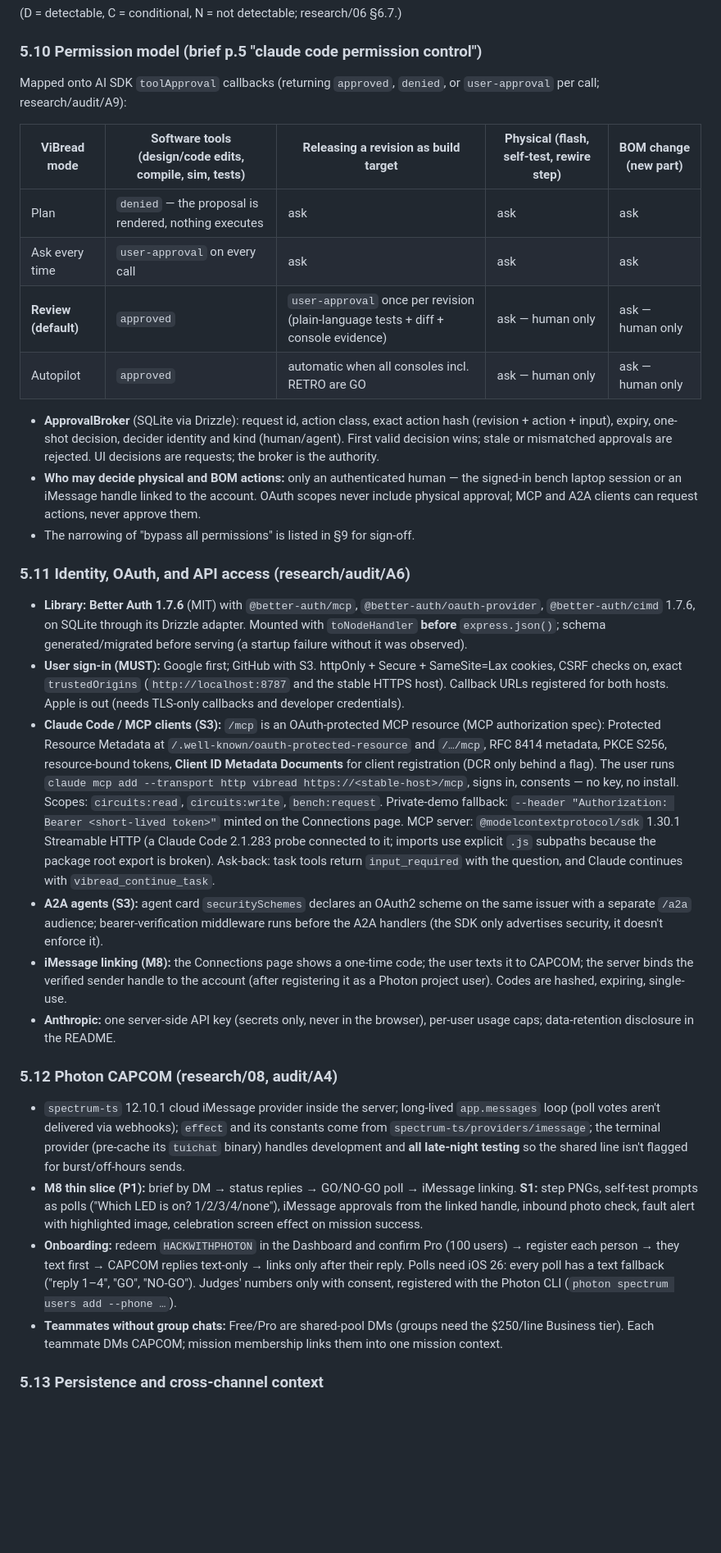
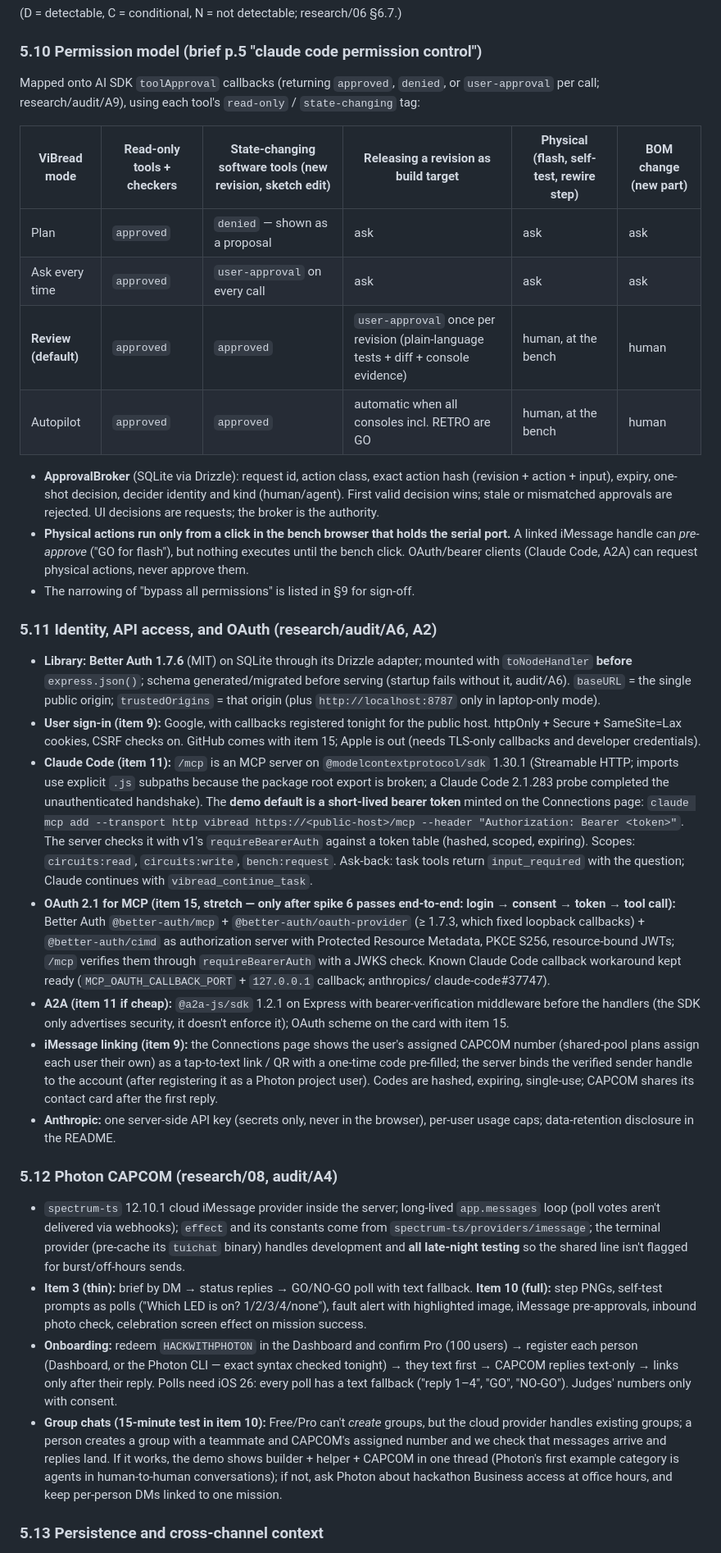
Before and after one commit to BarryTheShen/ViBread, a Markdown page: PLAN.md, the part around one of its changes. Shown at 82% size. Drawn GitHub-style; blank space fills up the shorter version.

Commit message:
Revise plan: hardware gate first, smaller core, photo check, bench-only physical actions

```diff
--- a/PLAN.md
+++ b/PLAN.md
@@ -367,59 +398,66 @@ reduced motion honored (including celebration and step animations), polite strea
 
 ### 5.10 Permission model (brief p.5 "claude code permission control")
 
-Mapped onto AI SDK `toolApproval` callbacks (returning `approved`, `denied`, or `user-approval` per call; research/audit/A9):
+Mapped onto AI SDK `toolApproval` callbacks (returning `approved`, `denied`, or `user-approval` per call; research/audit/A9), using
+each tool's `read-only` / `state-changing` tag:
 
-| ViBread mode | Software tools (design/code edits, compile, sim, tests) | Releasing a revision as build target | Physical (flash, self-test, rewire step) | BOM change (new part) |
-|---|---|---|---|---|
-| Plan | `denied` — the proposal is rendered, nothing executes | ask | ask | ask |
-| Ask every time | `user-approval` on every call | ask | ask | ask |
-| **Review (default)** | `approved` | `user-approval` once per revision (plain-language tests + diff + console evidence) | ask — human only | ask — human only |
-| Autopilot | `approved` | automatic when all consoles incl. RETRO are GO | ask — human only | ask — human only |
+| ViBread mode | Read-only tools + checkers | State-changing software tools (new revision, sketch edit) | Releasing a revision as build target | Physical (flash, self-test, rewire step) | BOM change (new part) |
+|---|---|---|---|---|---|
+| Plan | `approved` | `denied` — shown as a proposal | ask | ask | ask |
+| Ask every time | `approved` | `user-approval` on every call | ask | ask | ask |
+| **Review (default)** | `approved` | `approved` | `user-approval` once per revision (plain-language tests + diff + console evidence) | human, at the bench | human |
+| Autopilot | `approved` | `approved` | automatic when all consoles incl. RETRO are GO | human, at the bench | human |
 
-- **ApprovalBroker** (SQLite via Drizzle): request id, action class, exact action hash (revision + action + input), expiry,
-  one-shot decision, decider identity and kind (human/agent). First valid decision wins; stale or mismatched approvals are rejected.
-  UI decisions are requests; the broker is the authority.
-- **Who may decide physical and BOM actions:** only an authenticated human — the signed-in bench laptop session or an iMessage
-  handle linked to the account. OAuth scopes never include physical approval; MCP and A2A clients can request actions, never
-  approve them.
+- **ApprovalBroker** (SQLite via Drizzle): request id, action class, exact action hash (revision + action + input), expiry, one-shot
+  decision, decider identity and kind (human/agent). First valid decision wins; stale or mismatched approvals are rejected. UI
+  decisions are requests; the broker is the authority.
+- **Physical actions run only from a click in the bench browser that holds the serial port.** A linked iMessage handle can
+  *pre-approve* ("GO for flash"), but nothing executes until the bench click. OAuth/bearer clients (Claude Code, A2A) can request
+  physical actions, never approve them.
 - The narrowing of "bypass all permissions" is listed in §9 for sign-off.
 
-### 5.11 Identity, OAuth, and API access (research/audit/A6)
+### 5.11 Identity, API access, and OAuth (research/audit/A6, A2)
 
-- **Library: Better Auth 1.7.6** (MIT) with `@better-auth/mcp`, `@better-auth/oauth-provider`, `@better-auth/cimd` 1.7.6, on
-  SQLite through its Drizzle adapter. Mounted with `toNodeHandler` **before** `express.json()`; schema generated/migrated before
-  serving (a startup failure without it was observed).
-- **User sign-in (MUST):** Google first; GitHub with S3. httpOnly + Secure + SameSite=Lax cookies, CSRF checks on, exact
-  `trustedOrigins` (`http://localhost:8787` and the stable HTTPS host). Callback URLs registered for both hosts. Apple is out
-  (needs TLS-only callbacks and developer credentials).
-- **Claude Code / MCP clients (S3):** `/mcp` is an OAuth-protected MCP resource (MCP authorization spec): Protected Resource
-  Metadata at `/.well-known/oauth-protected-resource` and `/…/mcp`, RFC 8414 metadata, PKCE S256, resource-bound tokens, **Client
-  ID Metadata Documents** for client registration (DCR only behind a flag). The user runs
-  `claude mcp add --transport http vibread https://<stable-host>/mcp`, signs in, consents — no key, no install. Scopes:
-  `circuits:read`, `circuits:write`, `bench:request`. Private-demo fallback: `--header "Authorization: Bearer <short-lived token>"`
-  minted on the Connections page. MCP server: `@modelcontextprotocol/sdk` 1.30.1 Streamable HTTP (a Claude Code 2.1.283 probe
-  connected to it; imports use explicit `.js` subpaths because the package root export is broken). Ask-back: task tools return
-  `input_required` with the question, and Claude continues with `vibread_continue_task`.
-- **A2A agents (S3):** agent card `securitySchemes` declares an OAuth2 scheme on the same issuer with a separate `/a2a` audience;
-  bearer-verification middleware runs before the A2A handlers (the SDK only advertises security, it doesn't enforce it).
-- **iMessage linking (M8):** the Connections page shows a one-time code; the user texts it to CAPCOM; the server binds the
-  verified sender handle to the account (after registering it as a Photon project user). Codes are hashed, expiring, single-use.
-- **Anthropic:** one server-side API key (secrets only, never in the browser), per-user usage caps; data-retention disclosure in
-  the README.
+- **Library: Better Auth 1.7.6** (MIT) on SQLite through its Drizzle adapter; mounted with `toNodeHandler` **before**
+  `express.json()`; schema generated/migrated before serving (startup fails without it, audit/A6). `baseURL` = the single public
+  origin; `trustedOrigins` = that origin (plus `http://localhost:8787` only in laptop-only mode).
+- **User sign-in (item 9):** Google, with callbacks registered tonight for the public host. httpOnly + Secure + SameSite=Lax
+  cookies, CSRF checks on. GitHub comes with item 15; Apple is out (needs TLS-only callbacks and developer credentials).
+- **Claude Code (item 11):** `/mcp` is an MCP server on `@modelcontextprotocol/sdk` 1.30.1 (Streamable HTTP; imports use explicit
+  `.js` subpaths because the package root export is broken; a Claude Code 2.1.283 probe completed the unauthenticated handshake).
+  The **demo default is a short-lived bearer token** minted on the Connections page:
+  `claude mcp add --transport http vibread https://<public-host>/mcp --header "Authorization: Bearer <token>"`. The server checks it
+  with v1's `requireBearerAuth` against a token table (hashed, scoped, expiring). Scopes: `circuits:read`, `circuits:write`,
+  `bench:request`. Ask-back: task tools return `input_required` with the question; Claude continues with `vibread_continue_task`.
+- **OAuth 2.1 for MCP (item 15, stretch — only after spike 6 passes end-to-end: login → consent → token → tool call):** Better Auth
+  `@better-auth/mcp` + `@better-auth/oauth-provider` (≥ 1.7.3, which fixed loopback callbacks) + `@better-auth/cimd` as authorization
+  server with Protected Resource Metadata, PKCE S256, resource-bound JWTs; `/mcp` verifies them through `requireBearerAuth` with a
+  JWKS check. Known Claude Code callback workaround kept ready (`MCP_OAUTH_CALLBACK_PORT` + `127.0.0.1` callback; anthropics/
+  claude-code#37747).
+- **A2A (item 11 if cheap):** `@a2a-js/sdk` 1.2.1 on Express with bearer-verification middleware before the handlers (the SDK only
+  advertises security, it doesn't enforce it); OAuth scheme on the card with item 15.
+- **iMessage linking (item 9):** the Connections page shows the user's assigned CAPCOM number (shared-pool plans assign each user
+  their own) as a tap-to-text link / QR with a one-time code pre-filled; the server binds the verified sender handle to the account
+  (after registering it as a Photon project user). Codes are hashed, expiring, single-use; CAPCOM shares its contact card after the
+  first reply.
+- **Anthropic:** one server-side API key (secrets only, never in the browser), per-user usage caps; data-retention disclosure in the
+  README.
 
 ### 5.12 Photon CAPCOM (research/08, audit/A4)
 
 - `spectrum-ts` 12.10.1 cloud iMessage provider inside the server; long-lived `app.messages` loop (poll votes aren't delivered via
   webhooks); `effect` and its constants come from `spectrum-ts/providers/imessage`; the terminal provider (pre-cache its `tuichat`
   binary) handles development and **all late-night testing** so the shared line isn't flagged for burst/off-hours sends.
-- **M8 thin slice (P1):** brief by DM → status replies → GO/NO-GO poll → iMessage linking. **S1:** step PNGs, self-test prompts as
-  polls ("Which LED is on? 1/2/3/4/none"), iMessage approvals from the linked handle, inbound photo check, fault alert with
-  highlighted image, celebration screen effect on mission success.
-- **Onboarding:** redeem `HACKWITHPHOTON` in the Dashboard and confirm Pro (100 users) → register each person → they text first →
-  CAPCOM replies text-only → links only after their reply. Polls need iOS 26: every poll has a text fallback ("reply 1–4", "GO",
-  "NO-GO"). Judges' numbers only with consent, registered with the Photon CLI (`photon spectrum users add --phone …`).
-- **Teammates without group chats:** Free/Pro are shared-pool DMs (groups need the $250/line Business tier). Each teammate DMs
-  CAPCOM; mission membership links them into one mission context.
+- **Item 3 (thin):** brief by DM → status replies → GO/NO-GO poll with text fallback. **Item 10 (full):** step PNGs, self-test
+  prompts as polls ("Which LED is on? 1/2/3/4/none"), fault alert with highlighted image, iMessage pre-approvals, inbound photo
+  check, celebration screen effect on mission success.
+- **Onboarding:** redeem `HACKWITHPHOTON` in the Dashboard and confirm Pro (100 users) → register each person (Dashboard, or the
+  Photon CLI — exact syntax checked tonight) → they text first → CAPCOM replies text-only → links only after their reply. Polls
+  need iOS 26: every poll has a text fallback ("reply 1–4", "GO", "NO-GO"). Judges' numbers only with consent.
+- **Group chats (15-minute test in item 10):** Free/Pro can't *create* groups, but the cloud provider handles existing groups; a
+  person creates a group with a teammate and CAPCOM's assigned number and we check that messages arrive and replies land. If it
+  works, the demo shows builder + helper + CAPCOM in one thread (Photon's first example category is agents in human-to-human
+  conversations); if not, ask Photon about hackathon Business access at office hours, and keep per-person DMs linked to one mission.
 
 ### 5.13 Persistence and cross-channel context
 
```
Also changed, not shown: other parts of PLAN.md (+296 -261 lines).
